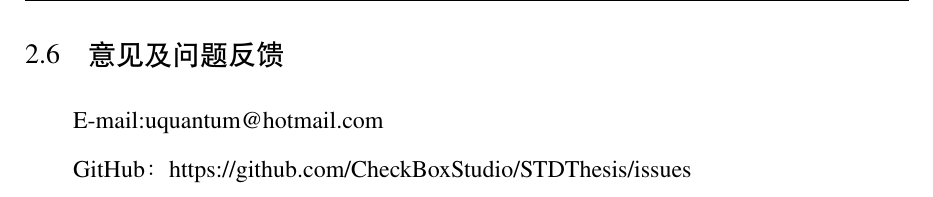
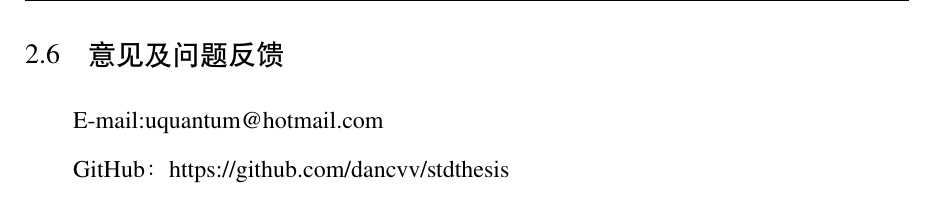
Before and after one commit to dancvv/stdthesis, a LaTeX thesis (Template.tex, which reads tex/chap_instruction.tex): part of page 14 of 30, cut so that both start at the same text. Compiled offline with XeLaTeX; a missing font is replaced by an installed copy or a similar font.

Commit message:
Update chap_instruction.tex

```diff
--- a/tex/chap_instruction.tex
+++ b/tex/chap_instruction.tex
@@ -109,4 +109,4 @@ Again，这是铁大论文\LaTeX{}模板（\CTeX{}-Based）\STDThesis{}。石家
 
 \indent E-mail:uquantum@hotmail.com
 
-\indent GitHub：\href{https://github.com/CheckBoxStudio/STDThesis/issues}{https://github.com/CheckBoxStudio/STDThesis/issues}
+\indent GitHub：\href{https://github.com/dancvv/stdthesis}{https://github.com/dancvv/stdthesis}
```
